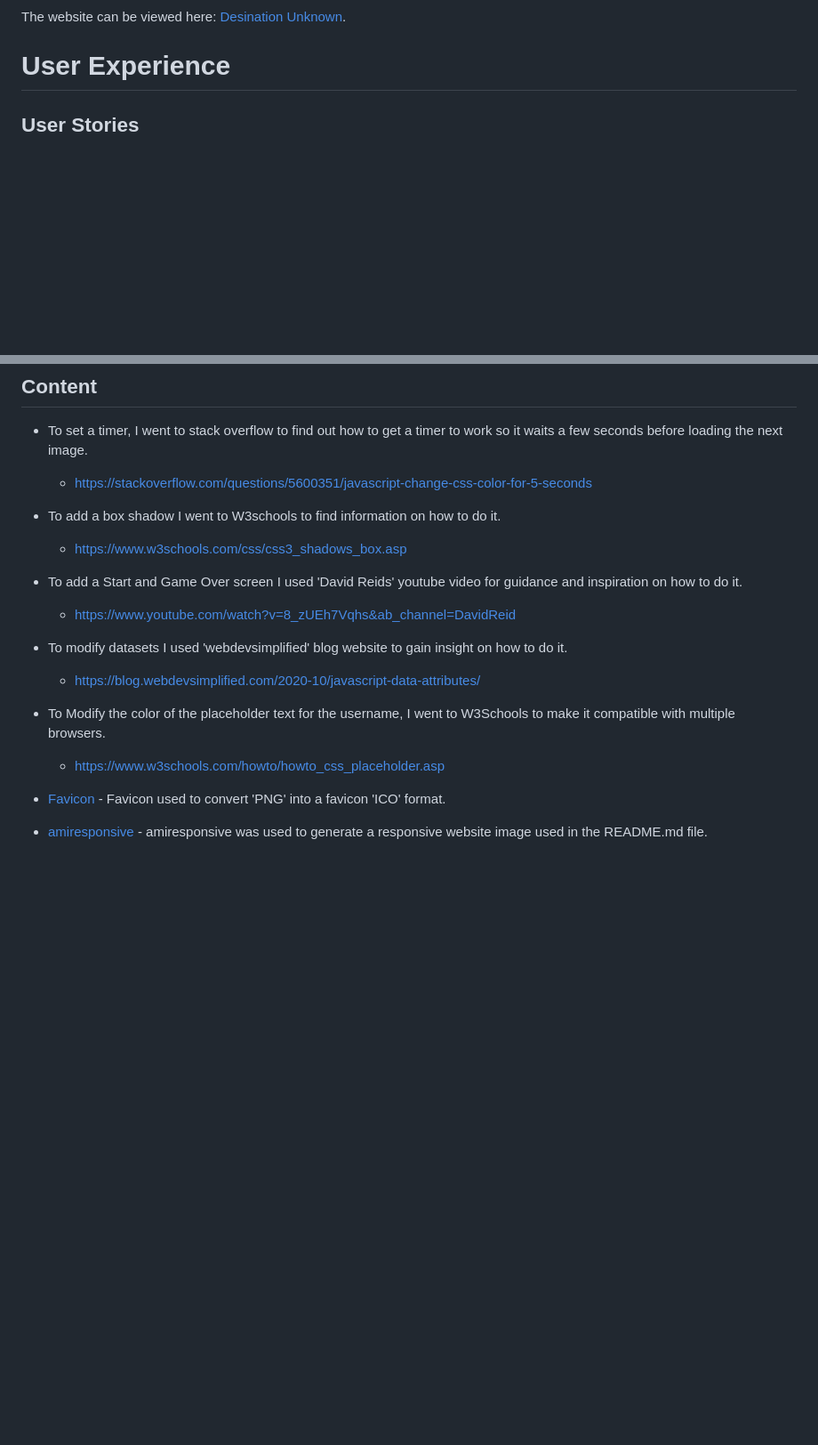
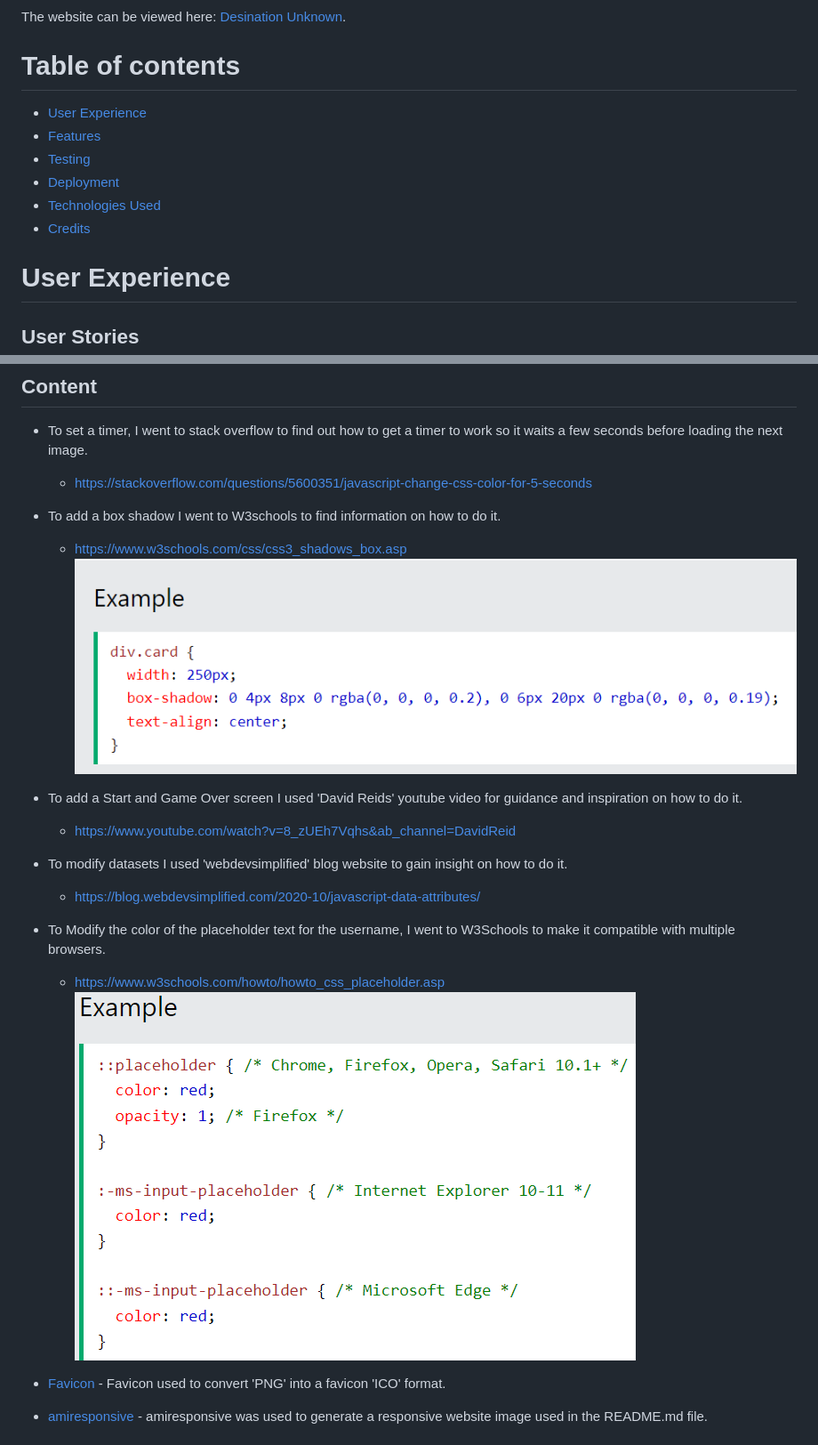
Before and after one commit to rinalds98/destination-unknown, a Markdown page: README.md, 2 parts joined by grey strips. Shown: that part at 89% size. Drawn GitHub-style; pictures changed too: assets/images/boxshadow.png (added), assets/images/placeholderText.png (added); blank space fills up the shorter version.

Commit message:
Spell check and code clean up. Added content to readme file

```diff
--- a/README.md
+++ b/README.md
@@ -14,6 +13,16 @@ Users of this website will be able to play the game and test their knowledge.
 ![Photo of the website on multiple different screens](assets/images/amiresponsive.png)
 
 The website can be viewed here: [Desination Unknown](https://rinalds98.github.io/destination-unknown/ "Destination Unknown").
+
+# Table of contents
+- [User Experience](#userexperience)
+- [Features](#features)
+- [Testing](#testing)
+- [Deployment](#deployment)
+- [Technologies Used](#technologies)
+- [Credits](#credits)
+
+<div id='userexperience'/>
 
 User Experience
 =
@@ -177,6 +195,7 @@ Credits
 
 - To add a box shadow I went to W3schools to find information on how to do it.
     - https://www.w3schools.com/css/css3_shadows_box.asp
+    ![W3 Schools Box Shadow](assets/images/boxshadow.png)
 
 - To add a Start and Game Over screen I used 'David Reids' youtube video for guidance and inspiration on how to do it.
     - https://www.youtube.com/watch?v=8_zUEh7Vqhs&ab_channel=DavidReid
@@ -186,6 +205,7 @@ Credits
 
 - To Modify the color of the placeholder text for the username, I went to W3Schools to make it compatible with multiple browsers.
     - https://www.w3schools.com/howto/howto_css_placeholder.asp
+    ![W3 Schools Placeholder Text](assets/images/placeholderText.png)
 
 - [Favicon](https://Favicon.io/ "Favicon") - Favicon used to convert 'PNG' into a favicon 'ICO' format.
 
```
Also changed, not shown: other parts of README.md (+10 -2 lines), 1 other file.
